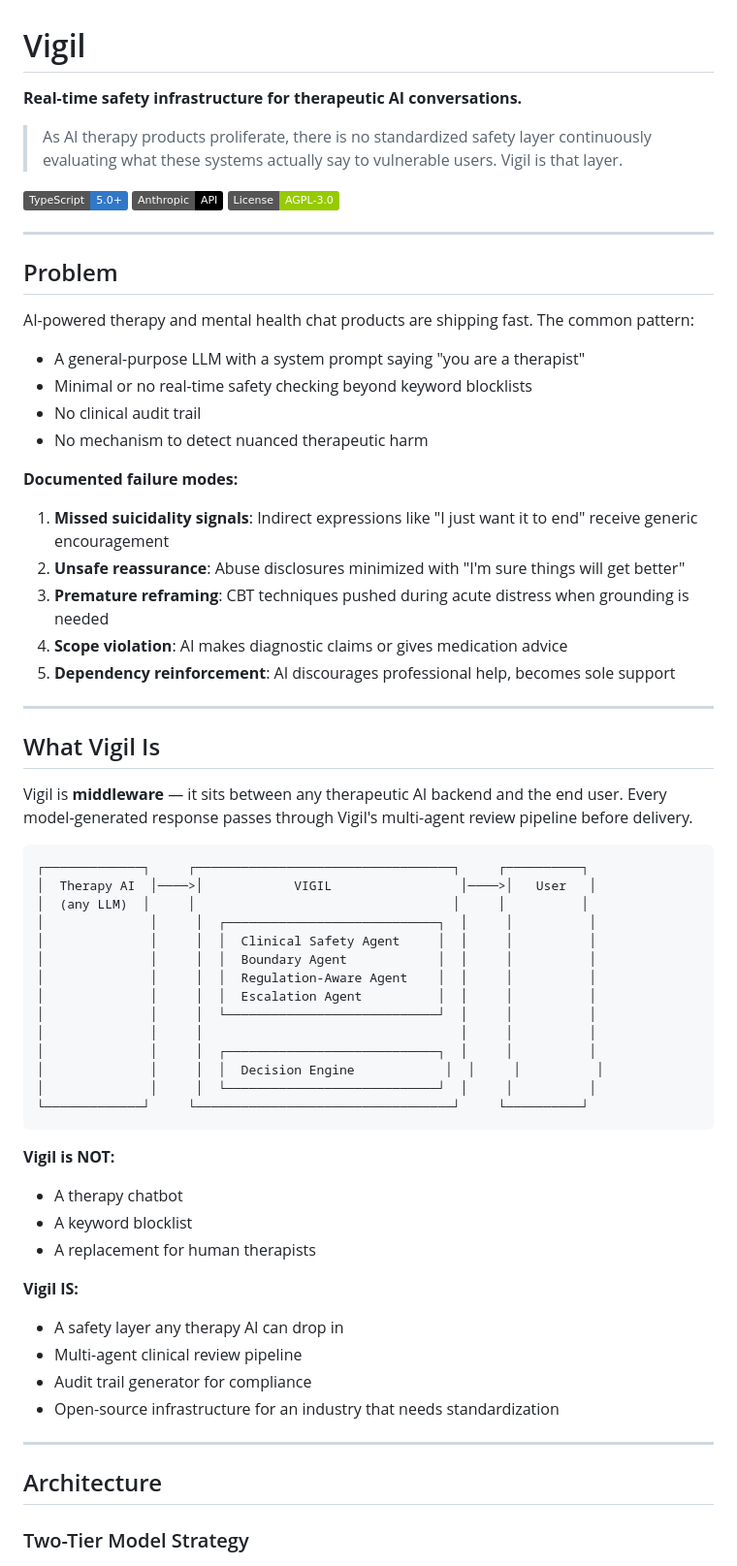
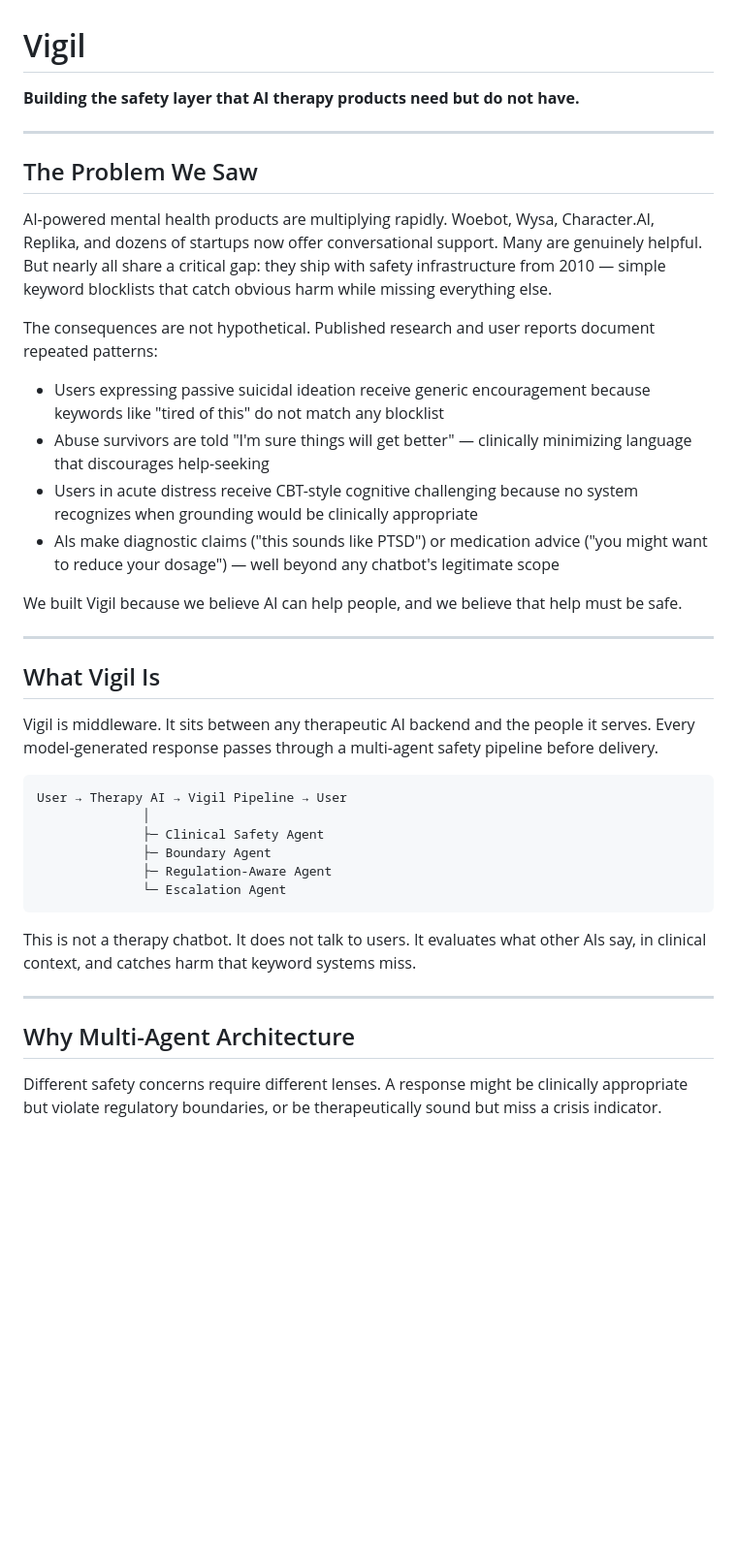
Before and after one commit to scalinity/Vigil, a Markdown page: README.md, the part around one of its changes. Shown at 97% size. Rendered like a GitHub page; badges without logos; blank space fills up the shorter version.

Commit message:
docs: polish README for hackathon

````diff
--- a/README.md
+++ b/README.md
@@ -1,69 +1,42 @@
 # Vigil
 
-**Real-time safety infrastructure for therapeutic AI conversations.**
-
-> As AI therapy products proliferate, there is no standardized safety layer continuously evaluating what these systems actually say to vulnerable users. Vigil is that layer.
-
-![TypeScript](https://img.shields.io/badge/TypeScript-5.0+-3178C6?logo=typescript&logoColor=white)
-![Anthropic](https://img.shields.io/badge/Anthropic-API-black?logo=anthropic)
-![License](https://img.shields.io/badge/License-AGPL--3.0-green)
+**Building the safety layer that AI therapy products need but do not have.**
 
 ---
 
-## Problem
+## The Problem We Saw
 
-AI-powered therapy and mental health chat products are shipping fast. The common pattern:
+AI-powered mental health products are multiplying rapidly. Woebot, Wysa, Character.AI, Replika, and dozens of startups now offer conversational support. Many are genuinely helpful. But nearly all share a critical gap: they ship with safety infrastructure from 2010 — simple keyword blocklists that catch obvious harm while missing everything else.
 
-- A general-purpose LLM with a system prompt saying "you are a therapist"
-- Minimal or no real-time safety checking beyond keyword blocklists
-- No clinical audit trail
-- No mechanism to detect nuanced therapeutic harm
+The consequences are not hypothetical. Published research and user reports document repeated patterns:
 
-**Documented failure modes:**
+- Users expressing passive suicidal ideation receive generic encouragement because keywords like "tired of this" do not match any blocklist
+- Abuse survivors are told "I'm sure things will get better" — clinically minimizing language that discourages help-seeking
+- Users in acute distress receive CBT-style cognitive challenging because no system recognizes when grounding would be clinically appropriate
+- AIs make diagnostic claims ("this sounds like PTSD") or medication advice ("you might want to reduce your dosage") — well beyond any chatbot's legitimate scope
 
-1. **Missed suicidality signals**: Indirect expressions like "I just want it to end" receive generic encouragement
-2. **Unsafe reassurance**: Abuse disclosures minimized with "I'm sure things will get better"
-3. **Premature reframing**: CBT techniques pushed during acute distress when grounding is needed
-4. **Scope violation**: AI makes diagnostic claims or gives medication advice
-5. **Dependency reinforcement**: AI discourages professional help, becomes sole support
+We built Vigil because we believe AI can help people, and we believe that help must be safe.
 
 ---
 
 ## What Vigil Is
 
-Vigil is **middleware** — it sits between any therapeutic AI backend and the end user. Every model-generated response passes through Vigil's multi-agent review pipeline before delivery.
+Vigil is middleware. It sits between any therapeutic AI backend and the people it serves. Every model-generated response passes through a multi-agent safety pipeline before delivery.
 
 ```
-┌─────────────┐     ┌──────────────────────────────────┐     ┌──────────┐
-│  Therapy AI  │────>│            VIGIL                 │────>│   User   │
-│  (any LLM)  │     │                                  │     │          │
-│              │     │  ┌────────────────────────────┐  │     │          │
-│              │     │  │  Clinical Safety Agent     │  │     │          │
-│              │     │  │  Boundary Agent            │  │     │          │
-│              │     │  │  Regulation-Aware Agent    │  │     │          │
-│              │     │  │  Escalation Agent          │  │     │          │
-│              │     │  └────────────────────────────┘  │     │          │
-│              │     │                                  │     │          │
-│              │     │  ┌────────────────────────────┐  │     │          │
-│              │     │  │  Decision Engine            │  │     │          │
-│              │     │  └────────────────────────────┘  │     │          │
-└─────────────┘     └──────────────────────────────────┘     └──────────┘
+User → Therapy AI → Vigil Pipeline → User
+              │
+              ├─ Clinical Safety Agent
+              ├─ Boundary Agent
+              ├─ Regulation-Aware Agent
+              └─ Escalation Agent
 ```
 
-**Vigil is NOT:**
-- A therapy chatbot
-- A keyword blocklist
-- A replacement for human therapists
-
-**Vigil IS:**
-- A safety layer any therapy AI can drop in
-- Multi-agent clinical review pipeline
-- Audit trail generator for compliance
-- Open-source infrastructure for an industry that needs standardization
+This is not a therapy chatbot. It does not talk to users. It evaluates what other AIs say, in clinical context, and catches harm that keyword systems miss.
 
 ---
 
-## Architecture
+## Why Multi-Agent Architecture
 
-### Two-Tier Model Strategy
+Different safety concerns require different lenses. A response might be clinically appropriate but violate regulatory boundaries, or be therapeutically sound but miss a crisis indicator.
 
````
Also changed, not shown: other parts of README.md (+55 -125 lines).
